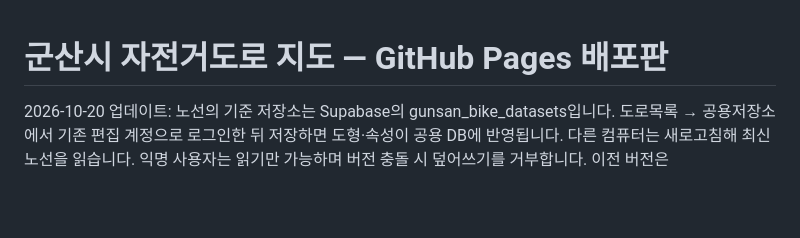
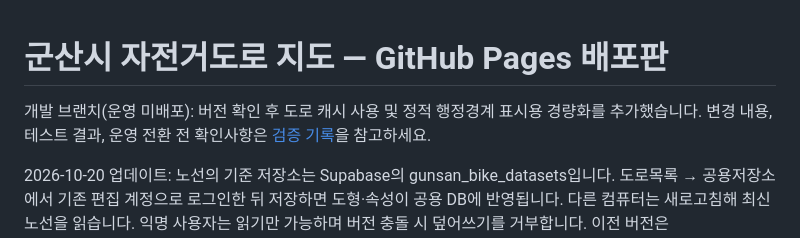
Before and after one commit to puren21/gunsan_bike, a Markdown page: README.md, the part around the change. Rendered like a GitHub page; blank space fills up the shorter version.

Commit message:
Document validation, pre-existing test failures and production cutover limits

```diff
--- a/README.md
+++ b/README.md
@@ -1,4 +1,6 @@
 # 군산시 자전거도로 지도 — GitHub Pages 배포판
+
+개발 브랜치(운영 미배포): 버전 확인 후 도로 캐시 사용 및 정적 행정경계 표시용 경량화를 추가했습니다. 변경 내용, 테스트 결과, 운영 전환 전 확인사항은 [검증 기록](docs/CACHE-VALIDATION.md)을 참고하세요.
 
 2026-10-20 업데이트: 노선의 기준 저장소는 Supabase의 gunsan_bike_datasets입니다. 도로목록 → 공용저장소에서 기존 편집 계정으로 로그인한 뒤 저장하면 도형·속성이 공용 DB에 반영됩니다. 다른 컴퓨터는 새로고침해 최신 노선을 읽습니다. 익명 사용자는 읽기만 가능하며 버전 충돌 시 덮어쓰기를 거부합니다. 이전 버전은 gunsan_bike_history에 보관합니다. roads.geojson은 연결 실패 시 표시하는 기본 자료입니다. 브라우저 백업은 저장 실패 시에도 남깁니다. 아래 과거 브라우저 저장·GitHub 반영 설명은 현재 기본 저장 동작에 적용되지 않습니다.
 
```
Also changed, not shown: docs/CACHE-VALIDATION.md (added, +57 -0 lines).
